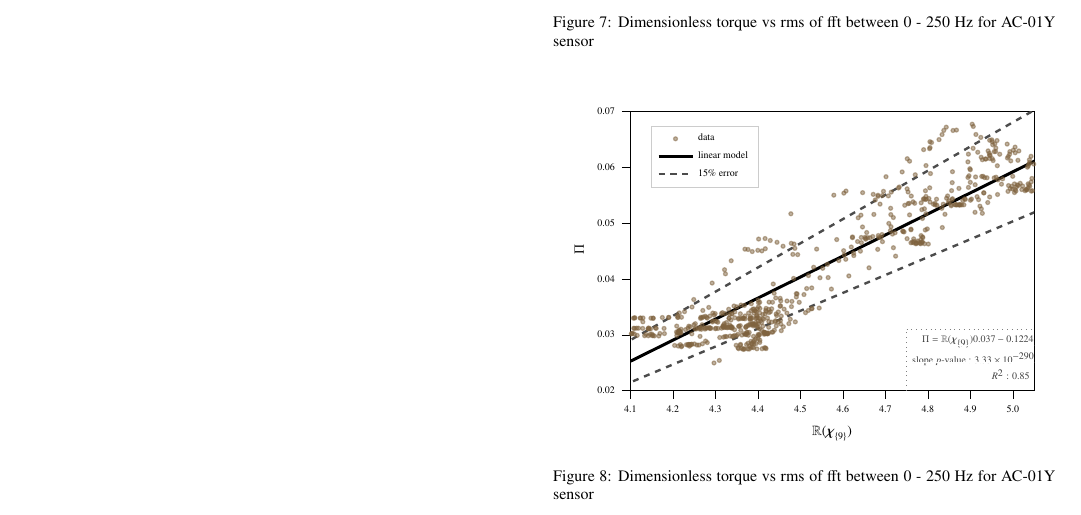
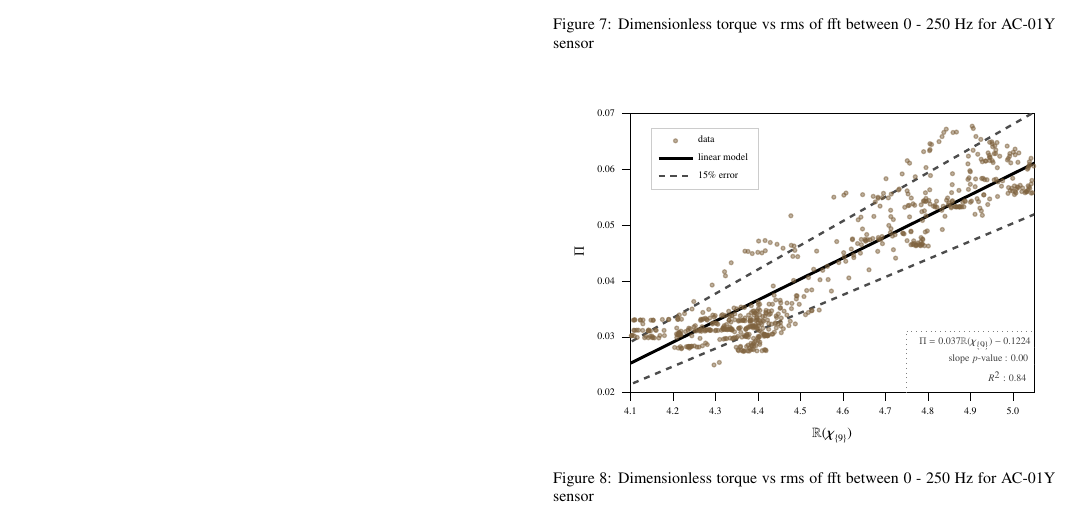
Before and after one commit to MBarriosCastellanos/CPI_images, a LaTeX paper (0_main.tex, which reads pearson_new.tex): part of page 3 of 5, cut so that both start at the same text. Compiled offline with pdfLaTeX; TikZ figures are drawn from their code, not taken from saved files.

Commit message:
2023/05/27 3nd version sended to Serpa Revision

```diff
--- a/pearson_new.tex
+++ b/pearson_new.tex
@@ -798,9 +798,9 @@ table {%
 5.05413856071008 0.070430557944128
 };
 
-\draw[gray, dotted] (4.75,0.031) -- (5.10, 0.031) node[pos=0.48, below, text=darkgray] {\tiny $\Pi =\mathbb{R} (\boldsymbol{\chi}_{\{ 9 \}})0.037 - 0.1224$};
-\draw[white,-]      (4.75,0.028) -- (5.10, 0.028) node[pos=0.45, below, text=darkgray] {\tiny slope $p$-value : $3.33\times 10^{-290}$};
-\draw[white,-]      (4.75,0.025) -- (5.10, 0.025) node[pos=0.7, below, text=darkgray] {\tiny $R^{2}$ : $0.85$};
+\draw[gray, dotted] (4.75,0.031) -- (5.10, 0.031) node[pos=0.46, below, text=darkgray] {\tiny $\Pi = 0.037 \mathbb{R} (\boldsymbol{\chi}_{\{ 9 \}}) - 0.1224$};
+\draw[white,-]      (4.75,0.028) -- (5.10, 0.028) node[pos=0.55, below, text=darkgray] {\tiny slope $p$-value : $0.00$};
+\draw[white,-]      (4.75,0.025) -- (5.10, 0.025) node[pos=0.678, below, text=darkgray] {\tiny $R^{2}$ : $0.84$};
 \draw[gray, dotted] (4.75,0.020) -- (4.75, 0.031) ;
 
 
```
Also changed, not shown: 0_main.pdf, AC-02.pdf, AC-03.pdf, AC-04.pdf, AC-05.pdf, H.pdf, Ta.pdf, comparisson.pdf, fft_AC-01Z_1-5kHz.pdf, fft_AC-04_0-750Hz.pdf, fft_rms_0-250Hz_AC-01Y.pdf, fft_rms_0-250Hz_AC-06Z.pdf, logit_fft_rms_0-250Hz_AC-01Y.pdf, logit_fft_rms_0-250Hz_AC-04.pdf, 8 more files.
